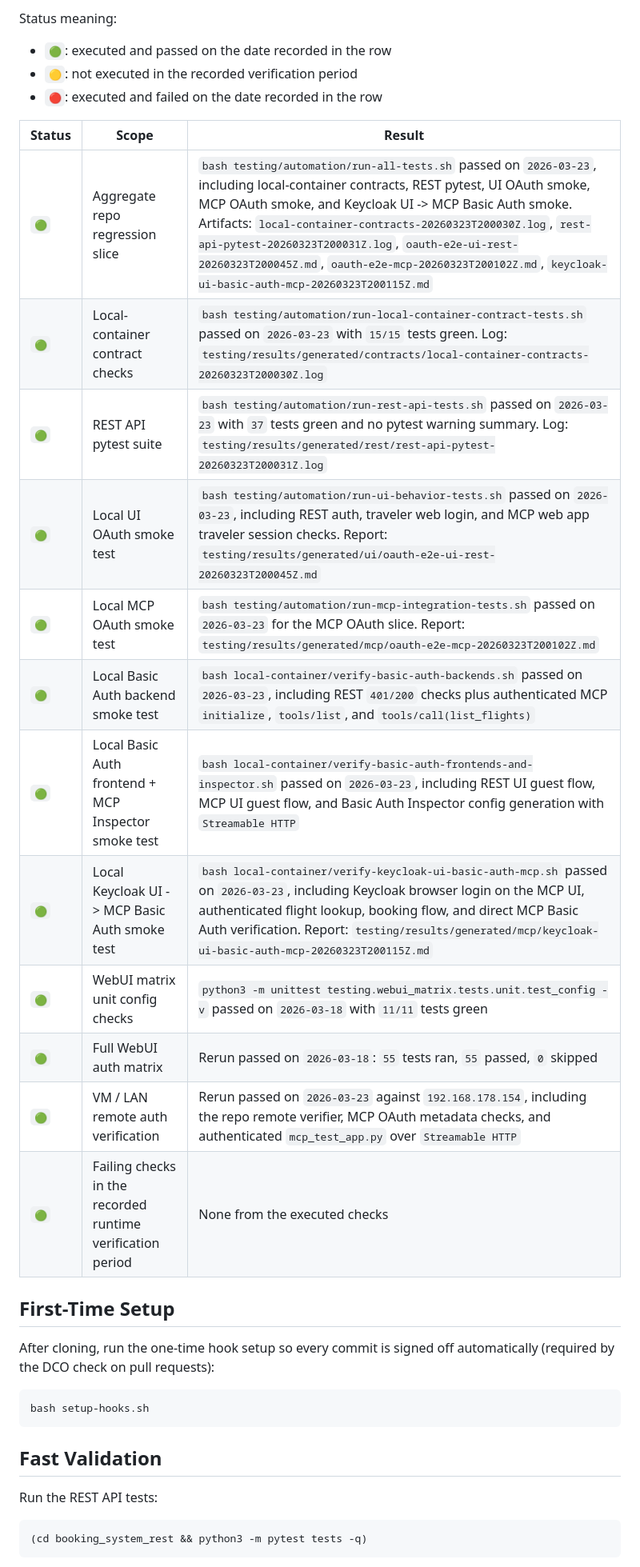
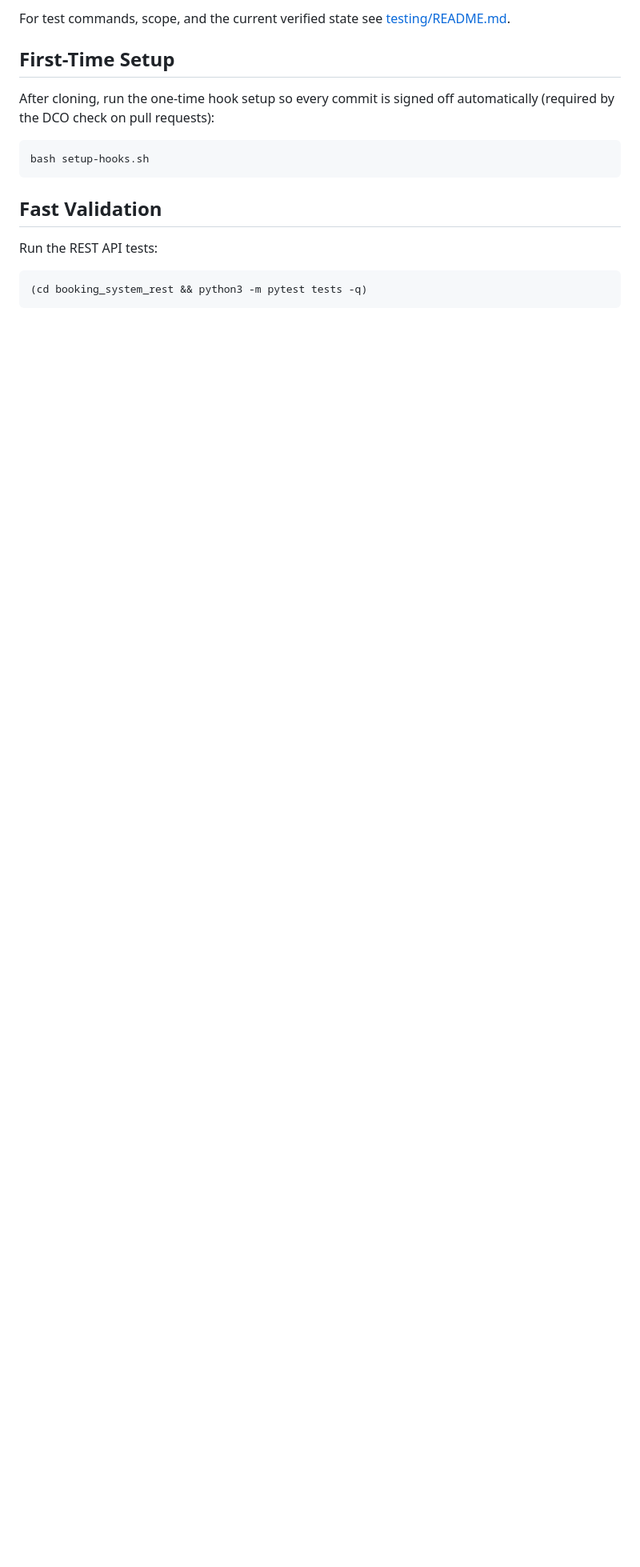
Before and after one commit to thomassuedbroecker/galaxium-travels-infrastructure-tsuedbro, a Markdown page: README.md, the part around one of its changes. Shown at 80% size. Drawn GitHub-style; blank space fills up the shorter version.

```diff
--- a/README.md
+++ b/README.md
@@ -134,23 +105,4 @@ suites were rerun on `2026-05-25`:
-Status meaning:
-
-- `🟢`: executed and passed on the date recorded in the row
-- `🟡`: not executed in the recorded verification period
-- `🔴`: executed and failed on the date recorded in the row
-
-| Status | Scope | Result |
-| --- | --- | --- |
-| `🟢` | Aggregate repo regression slice | `bash testing/automation/run-all-tests.sh` passed on `2026-03-23`, including local-container contracts, REST pytest, UI OAuth smoke, MCP OAuth smoke, and Keycloak UI -> MCP Basic Auth smoke. Artifacts: `local-container-contracts-20260323T200030Z.log`, `rest-api-pytest-20260323T200031Z.log`, `oauth-e2e-ui-rest-20260323T200045Z.md`, `oauth-e2e-mcp-20260323T200102Z.md`, `keycloak-ui-basic-auth-mcp-20260323T200115Z.md` |
-| `🟢` | Local-container contract checks | `bash testing/automation/run-local-container-contract-tests.sh` passed on `2026-03-23` with `15/15` tests green. Log: `testing/results/generated/contracts/local-container-contracts-20260323T200030Z.log` |
-| `🟢` | REST API pytest suite | `bash testing/automation/run-rest-api-tests.sh` passed on `2026-03-23` with `37` tests green and no pytest warning summary. Log: `testing/results/generated/rest/rest-api-pytest-20260323T200031Z.log` |
-| `🟢` | Local UI OAuth smoke test | `bash testing/automation/run-ui-behavior-tests.sh` passed on `2026-03-23`, including REST auth, traveler web login, and MCP web app traveler session checks. Report: `testing/results/generated/ui/oauth-e2e-ui-rest-20260323T200045Z.md` |
-| `🟢` | Local MCP OAuth smoke test | `bash testing/automation/run-mcp-integration-tests.sh` passed on `2026-03-23` for the MCP OAuth slice. Report: `testing/results/generated/mcp/oauth-e2e-mcp-20260323T200102Z.md` |
-| `🟢` | Local Basic Auth backend smoke test | `bash local-container/verify-basic-auth-backends.sh` passed on `2026-03-23`, including REST `401/200` checks plus authenticated MCP `initialize`, `tools/list`, and `tools/call(list_flights)` |
-| `🟢` | Local Basic Auth frontend + MCP Inspector smoke test | `bash local-container/verify-basic-auth-frontends-and-inspector.sh` passed on `2026-03-23`, including REST UI guest flow, MCP UI guest flow, and Basic Auth Inspector config generation with `Streamable HTTP` |
-| `🟢` | Local Keycloak UI -> MCP Basic Auth smoke test | `bash local-container/verify-keycloak-ui-basic-auth-mcp.sh` passed on `2026-03-23`, including Keycloak browser login on the MCP UI, authenticated flight lookup, booking flow, and direct MCP Basic Auth verification. Report: `testing/results/generated/mcp/keycloak-ui-basic-auth-mcp-20260323T200115Z.md` |
-| `🟢` | WebUI matrix unit config checks | `python3 -m unittest testing.webui_matrix.tests.unit.test_config -v` passed on `2026-03-18` with `11/11` tests green |
-| `🟢` | Full WebUI auth matrix | Rerun passed on `2026-03-18`: `55` tests ran, `55` passed, `0` skipped |
-| `🟢` | VM / LAN remote auth verification | Rerun passed on `2026-03-23` against `192.168.178.154`, including the repo remote verifier, MCP OAuth metadata checks, and authenticated `mcp_test_app.py` over `Streamable HTTP` |
-| `🟢` | Failing checks in the recorded runtime verification period | None from the executed checks |
+For test commands, scope, and the current verified state see [testing/README.md](./testing/README.md).
 
 ## First-Time Setup
 
```
Also changed, not shown: other parts of README.md (+0 -29 lines), testing/README.md (+3 -1 lines).
